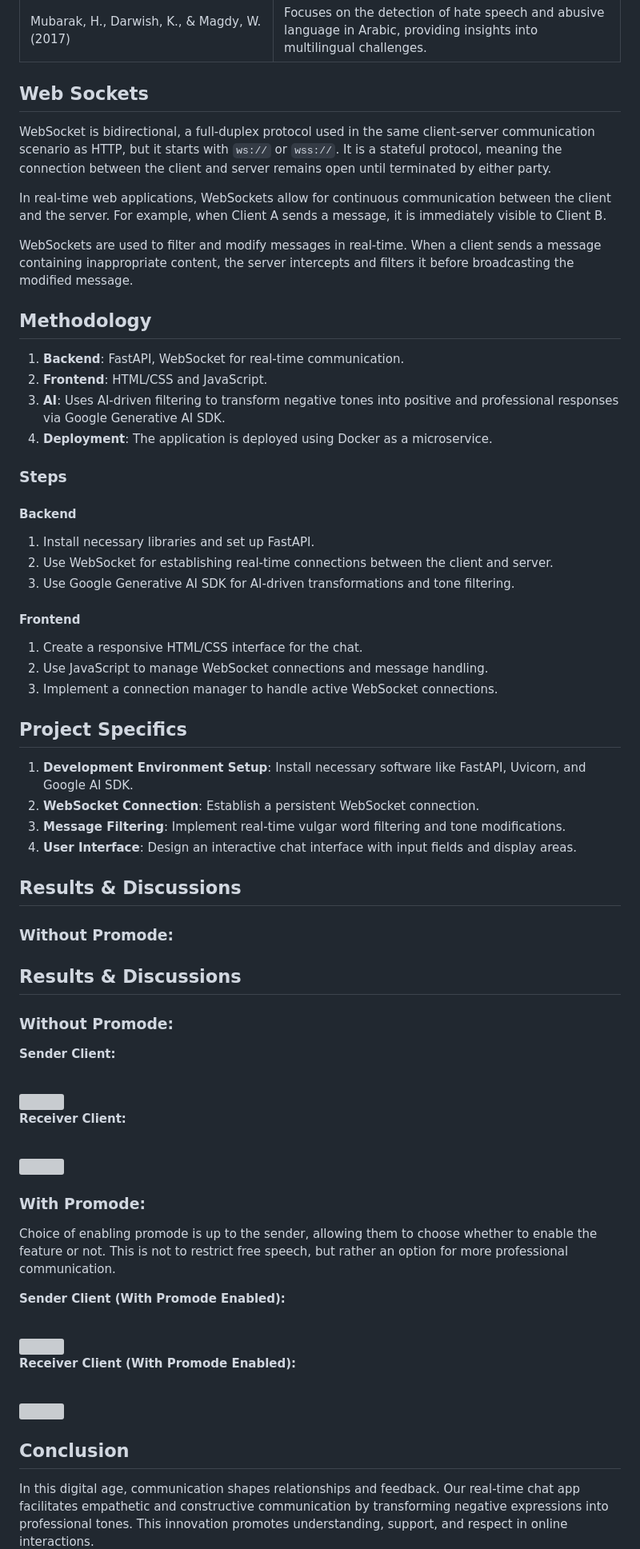
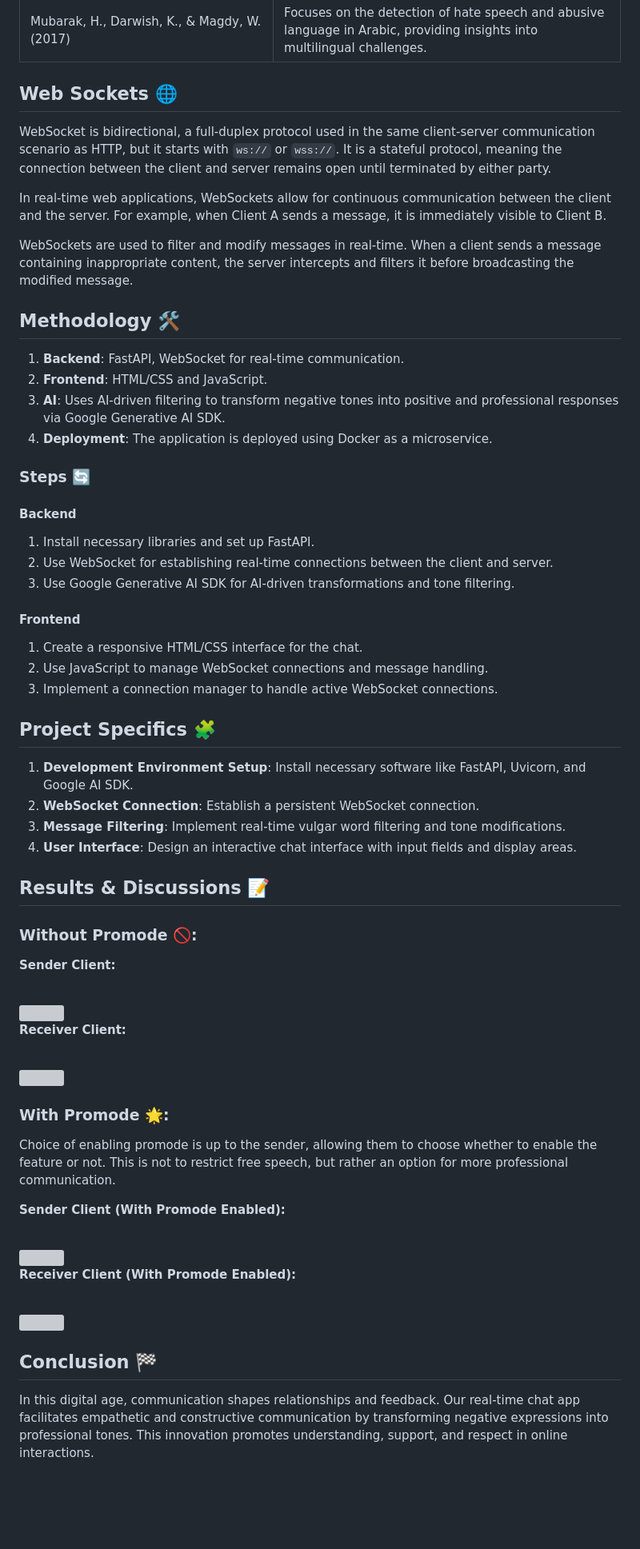
Before and after one commit to ANUJT65/EmpathyChat, a Markdown page: README.md, the part around one of its changes. Shown at 80% size. Drawn GitHub-style; blank space fills up the shorter version; grey boxes are pictures that could not be loaded.

```diff
--- a/README.md
+++ b/README.md
@@ -28,7 +26,7 @@ This innovative app tweaks users' words into a more professional and compassiona
 | Badjatiya, P., Gupta, S., Gupta, M., & Varma, V. (2017) | Introduces deep learning techniques for identifying hate speech on Twitter. |
 | Mubarak, H., Darwish, K., & Magdy, W. (2017) | Focuses on the detection of hate speech and abusive language in Arabic, providing insights into multilingual challenges. |
 
-## Web Sockets
+## Web Sockets 🌐
 
 WebSocket is bidirectional, a full-duplex protocol used in the same client-server communication scenario as HTTP, but it starts with `ws://` or `wss://`. It is a stateful protocol, meaning the connection between the client and server remains open until terminated by either party.
 
@@ -36,14 +34,14 @@ In real-time web applications, WebSockets allow for continuous communication bet
 
 WebSockets are used to filter and modify messages in real-time. When a client sends a message containing inappropriate content, the server intercepts and filters it before broadcasting the modified message.
 
-## Methodology
+## Methodology 🛠️
 
 1. **Backend**: FastAPI, WebSocket for real-time communication.
 2. **Frontend**: HTML/CSS and JavaScript.
 3. **AI**: Uses AI-driven filtering to transform negative tones into positive and professional responses via Google Generative AI SDK.
 4. **Deployment**: The application is deployed using Docker as a microservice.
 
-### Steps
+### Steps 🔄
 
 #### Backend
 1. Install necessary libraries and set up FastAPI.
@@ -55,21 +53,17 @@ WebSockets are used to filter and modify messages in real-time. When a client se
 2. Use JavaScript to manage WebSocket connections and message handling.
 3. Implement a connection manager to handle active WebSocket connections.
 
-
-
-## Project Specifics
+## Project Specifics 🧩
 
 1. **Development Environment Setup**: Install necessary software like FastAPI, Uvicorn, and Google AI SDK.
 2. **WebSocket Connection**: Establish a persistent WebSocket connection.
 3. **Message Filtering**: Implement real-time vulgar word filtering and tone modifications.
 4. **User Interface**: Design an interactive chat interface with input fields and display areas.
 
-## Results & Discussions
+## Results & Discussions 📝
 
-### Without Promode:
-## Results & Discussions
+### Without Promode 🚫:
 
-### Without Promode:
 **Sender Client:**
 
 <br/>
@@ -86,7 +80,7 @@ WebSockets are used to filter and modify messages in real-time. When a client se
 
 <br/>
 
-### With Promode:
+### With Promode 🌟:
 Choice of enabling promode is up to the sender, allowing them to choose whether to enable the feature or not. This is not to restrict free speech, but rather an option for more professional communication.
 
 **Sender Client (With Promode Enabled):**
@@ -103,8 +97,7 @@ Choice of enabling promode is up to the sender, allowing them to choose whether
 
 <img src="https://github.com/user-attachments/assets/6bc4f16b-759e-46d6-b906-4d7468a17a43" width="400"/>
 
-
-## Conclusion
+## Conclusion 🏁
 
 In this digital age, communication shapes relationships and feedback. Our real-time chat app facilitates empathetic and constructive communication by transforming negative expressions into professional tones. This innovation promotes understanding, support, and respect in online interactions.
 
```
Also changed, not shown: other parts of README.md (+10 -15 lines).
